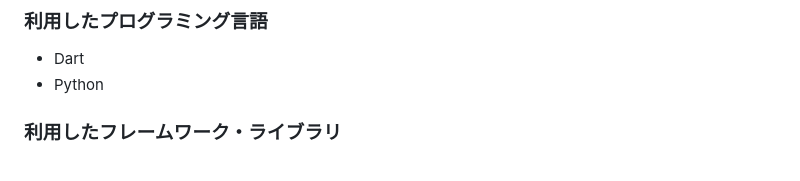
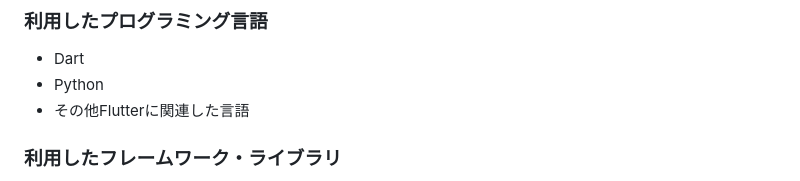
Before and after one commit to p2hacks2025/post-09, a Markdown page: README.md, the part around the change. Rendered like a GitHub page.

Commit message:
Add mention of other Flutter-related languages

```diff
--- a/README.md
+++ b/README.md
@@ -46,6 +46,7 @@
 ### 利用したプログラミング言語
 - Dart
 - Python
+- その他Flutterに関連した言語
 
 ### 利用したフレームワーク・ライブラリ
 - Flutter
```
